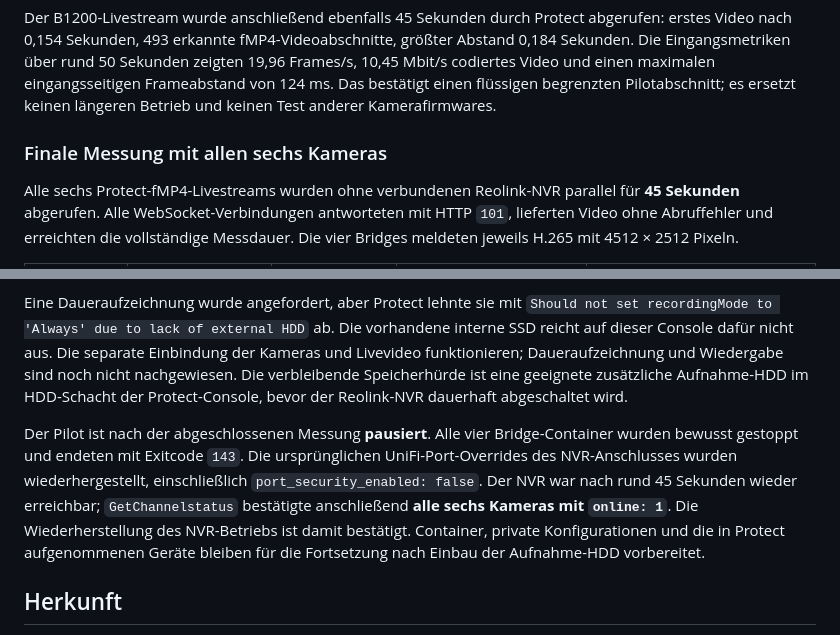
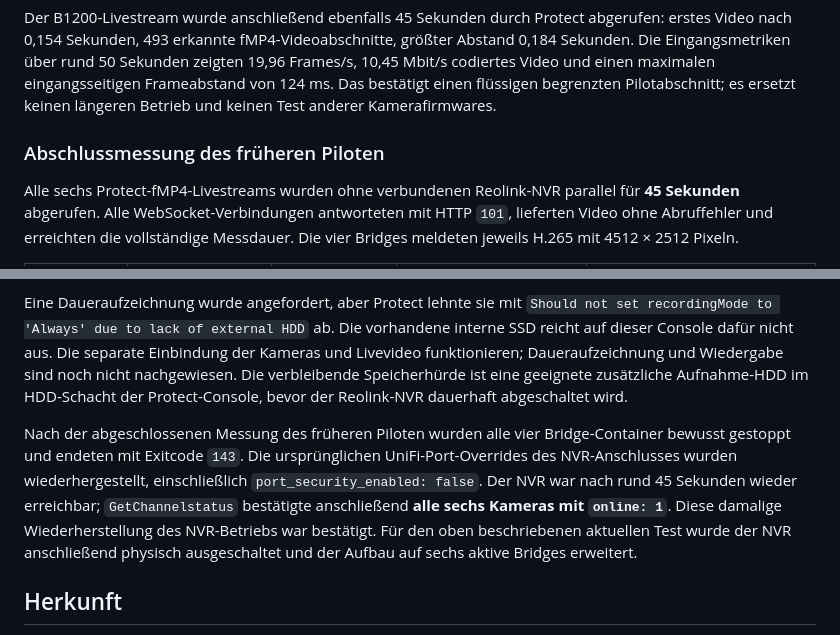
Before and after one commit to volatile1990/reolink-bridge, a Markdown page: TESTING.md, 2 parts joined by grey strips. Rendered like a GitHub page.

```diff
--- a/TESTING.md
+++ b/TESTING.md
@@ -32,7 +55,7 @@ Ein weiterer 45-Sekunden-Abruf durch Protect empfing rund 20,6 MB und 147 Videoa
 
 Der B1200-Livestream wurde anschließend ebenfalls 45 Sekunden durch Protect abgerufen: erstes Video nach 0,154 Sekunden, 493 erkannte fMP4-Videoabschnitte, größter Abstand 0,184 Sekunden. Die Eingangsmetriken über rund 50 Sekunden zeigten 19,96 Frames/s, 10,45 Mbit/s codiertes Video und einen maximalen eingangsseitigen Frameabstand von 124 ms. Das bestätigt einen flüssigen begrenzten Pilotabschnitt; es ersetzt keinen längeren Betrieb und keinen Test anderer Kamerafirmwares.
 
-### Finale Messung mit allen sechs Kameras
+### Abschlussmessung des früheren Piloten
 
 Alle sechs Protect-fMP4-Livestreams wurden ohne verbundenen Reolink-NVR parallel für **45 Sekunden** abgerufen. Alle WebSocket-Verbindungen antworteten mit HTTP `101`, lieferten Video ohne Abruffehler und erreichten die vollständige Messdauer. Die vier Bridges meldeten jeweils H.265 mit 4512 × 2512 Pixeln.
 
@@ -63,7 +86,7 @@ Die Kamera-Zugangsdaten können vom NVR-Adminpasswort abweichen: Reolink dokumen
 
 Eine Daueraufzeichnung wurde angefordert, aber Protect lehnte sie mit `Should not set recordingMode to 'Always' due to lack of external HDD` ab. Die vorhandene interne SSD reicht auf dieser Console dafür nicht aus. Die separate Einbindung der Kameras und Livevideo funktionieren; Daueraufzeichnung und Wiedergabe sind noch nicht nachgewiesen. Die verbleibende Speicherhürde ist eine geeignete zusätzliche Aufnahme-HDD im HDD-Schacht der Protect-Console, bevor der Reolink-NVR dauerhaft abgeschaltet wird.
 
-Der Pilot ist nach der abgeschlossenen Messung **pausiert**. Alle vier Bridge-Container wurden bewusst gestoppt und endeten mit Exitcode `143`. Die ursprünglichen UniFi-Port-Overrides des NVR-Anschlusses wurden wiederhergestellt, einschließlich `port_security_enabled: false`. Der NVR war nach rund 45 Sekunden wieder erreichbar; `GetChannelstatus` bestätigte anschließend **alle sechs Kameras mit `online: 1`**. Die Wiederherstellung des NVR-Betriebs ist damit bestätigt. Container, private Konfigurationen und die in Protect aufgenommenen Geräte bleiben für die Fortsetzung nach Einbau der Aufnahme-HDD vorbereitet.
+Nach der abgeschlossenen Messung des früheren Piloten wurden alle vier Bridge-Container bewusst gestoppt und endeten mit Exitcode `143`. Die ursprünglichen UniFi-Port-Overrides des NVR-Anschlusses wurden wiederhergestellt, einschließlich `port_security_enabled: false`. Der NVR war nach rund 45 Sekunden wieder erreichbar; `GetChannelstatus` bestätigte anschließend **alle sechs Kameras mit `online: 1`**. Diese damalige Wiederherstellung des NVR-Betriebs war bestätigt. Für den oben beschriebenen aktuellen Test wurde der NVR anschließend physisch ausgeschaltet und der Aufbau auf sechs aktive Bridges erweitert.
 
 ## Herkunft
 
```
Also changed, not shown: other parts of TESTING.md (+25 -2 lines), README.md (+4 -2 lines).
